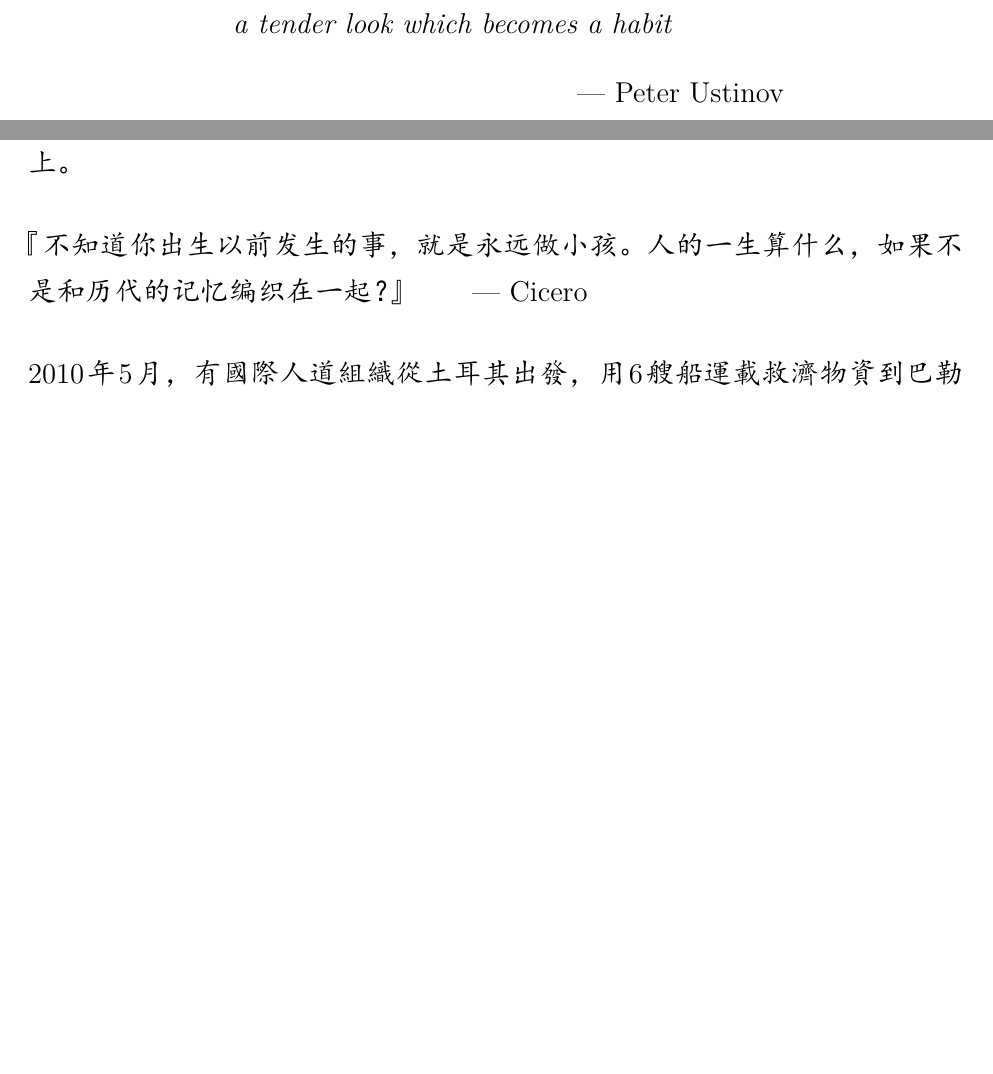
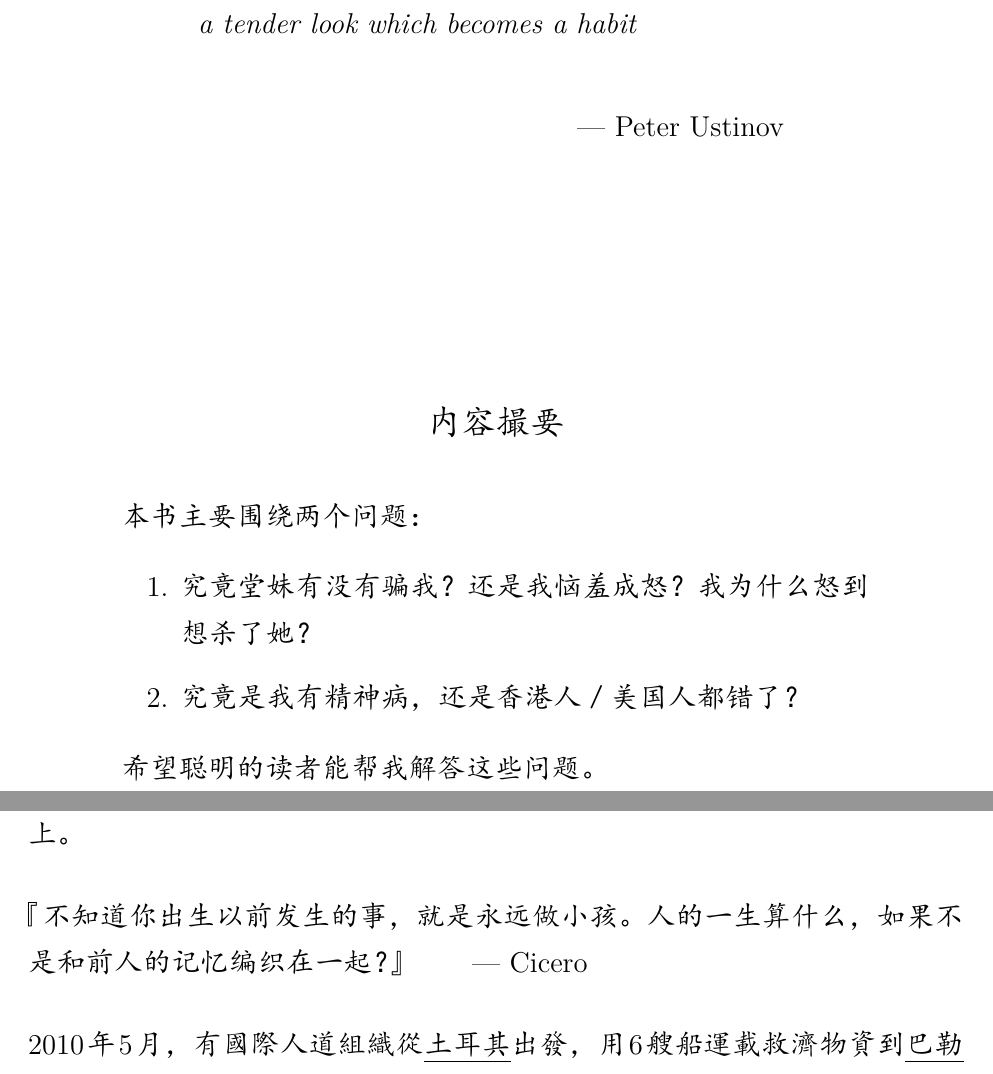
Before and after one commit to Cybernetic1/paranoia, a LaTeX thesis (paranoia.tex): two parts of pages 2 and 62 of 69 before the commit and two parts of pages 3 and 63 of 70 after it, joined at a grey line, cut so that both start at the same text, the shorter picture padded with empty space. The pictures show the PDF file paranoia.pdf that the author committed with the source.

Commit message:
Added book summary

```diff
--- a/paranoia.tex
+++ b/paranoia.tex
@@ -152,6 +145,33 @@ a tender look which becomes a habit}}
 封面插图：  Nami-Tsuki, ``Paranoia or something'', DeviantArt.com
 \end{framed}
 \large
+
+\newpage
+
+\tab\tab\tab \parbox{9cm}{\textit{Love is an act of endless forgiveness,\\
+a tender look which becomes a habit}}
+\vspace{0.5cm}
+\begin{flushright}
+\dashh Peter Ustinov \hspace*{3cm}
+\end{flushright}
+
+\vspace{3cm}
+
+\begin{center}
+{\Large 内容撮要}\par
+\vspace{0.5cm}
+
+\parbox{0.8\textwidth}{
+本书主要围绕两个问题：\par
+
+\begin{enumerate}
+\item 究竟堂妹有没有骗我？ 还是我恼羞成怒？ 我为什么怒到想杀了她？
+\item 究竟是我有精神病，还是香港人／美国人都错了？
+\end{enumerate}
+
+希望聪明的读者能帮我解答这些问题。
+}
+\end{center}
 
 \dominitoc
 \tableofcontents
@@ -735,7 +755,7 @@ AI 是很美妙的科技，可能是人类历史上最神奇的，我深信它
 
 Ben 是我所见过的最 nerd 的人。 他可以和物理学家谈 quantum chromodynamics，而我连 QED 也未搞懂。 Ben 也谙熟历史。  有一次，有个\uline{美国}人问起谁是决定向\uline{日本}投放原子弹的\uline{美国}总统？  那人说是 Lyndon B Johnson，那当然是笑话，但我说是  Teddy Roosevelt，那也很可笑，因为我起码已将 Teddy Roosevelt 和 Franklin Roosevelt 混淆了。 Ben 说： 应该是 Truman。  他是对的 \dashh Roosevelt 还未能看到战争完结就病死了，原子弹的责任落到 Truman 头上。
 
-『不知道你出生以前发生的事，就是永远做小孩。 人的一生算什么，如果不是和历代的记忆编织在一起？』 \tab \dashh Cicero
+『不知道你出生以前发生的事，就是永远做小孩。 人的一生算什么，如果不是和前人的记忆编织在一起？』 \tab \dashh Cicero
 
 2010 年 5 月，有國際人道組織從\uline{土耳其}出發，用 6 艘船運載救濟物資到\uline{巴勒斯坦}的 Gaza 難民區。 \uline{以色列}軍方攔截他們，殺害了船上 9-16 名乘客。 我在論壇上問 Ben 他有何感想，他不正面回答，但轉載了他的一個朋友的支持\uline{以色列}的文章（一個非\uline{猶太}裔的\uline{美國}女人）。 她文章大意是说： \uline{以色列}是一个民主的先进国家、那些人道主义者不遵守\uline{以色列}订下的法例、等。 我觉得很可悲； 在历史上\uline{犹太}人受过很多逼害，他们流落\uline{欧洲}之后混合了白人血统，变得越来越像白人，但现在他们却变成了逼害者。 Ben 以为他引用朋友的文章，就可以避免责任，但我现在想对他说：你还是错了，那女人不是你\ds{朋友}，她只是利用你像一只狗那样。
 
```
Also changed, not shown: paranoia.pdf, paranoia.tex (9 more changed lines), 1 other file.
